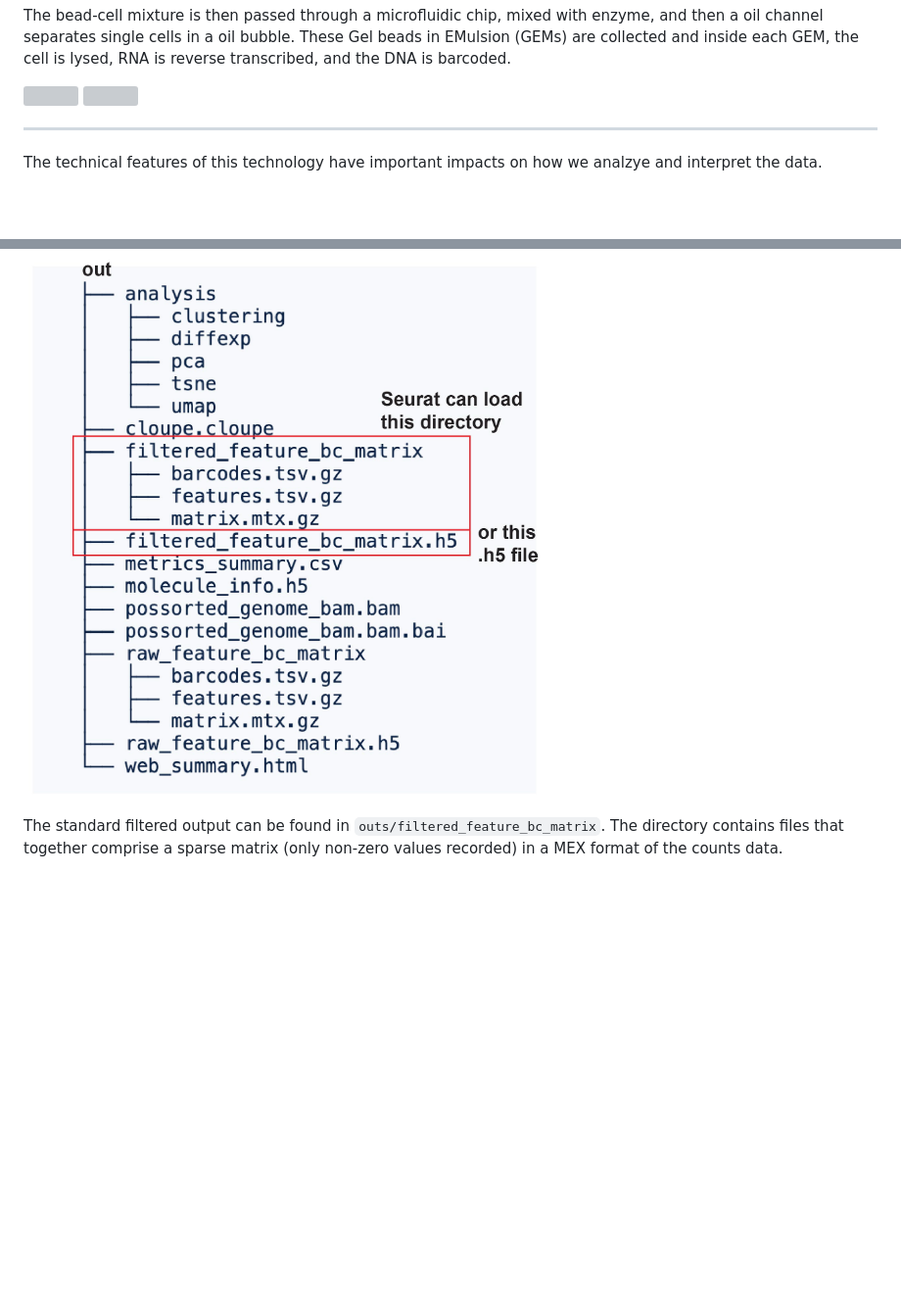
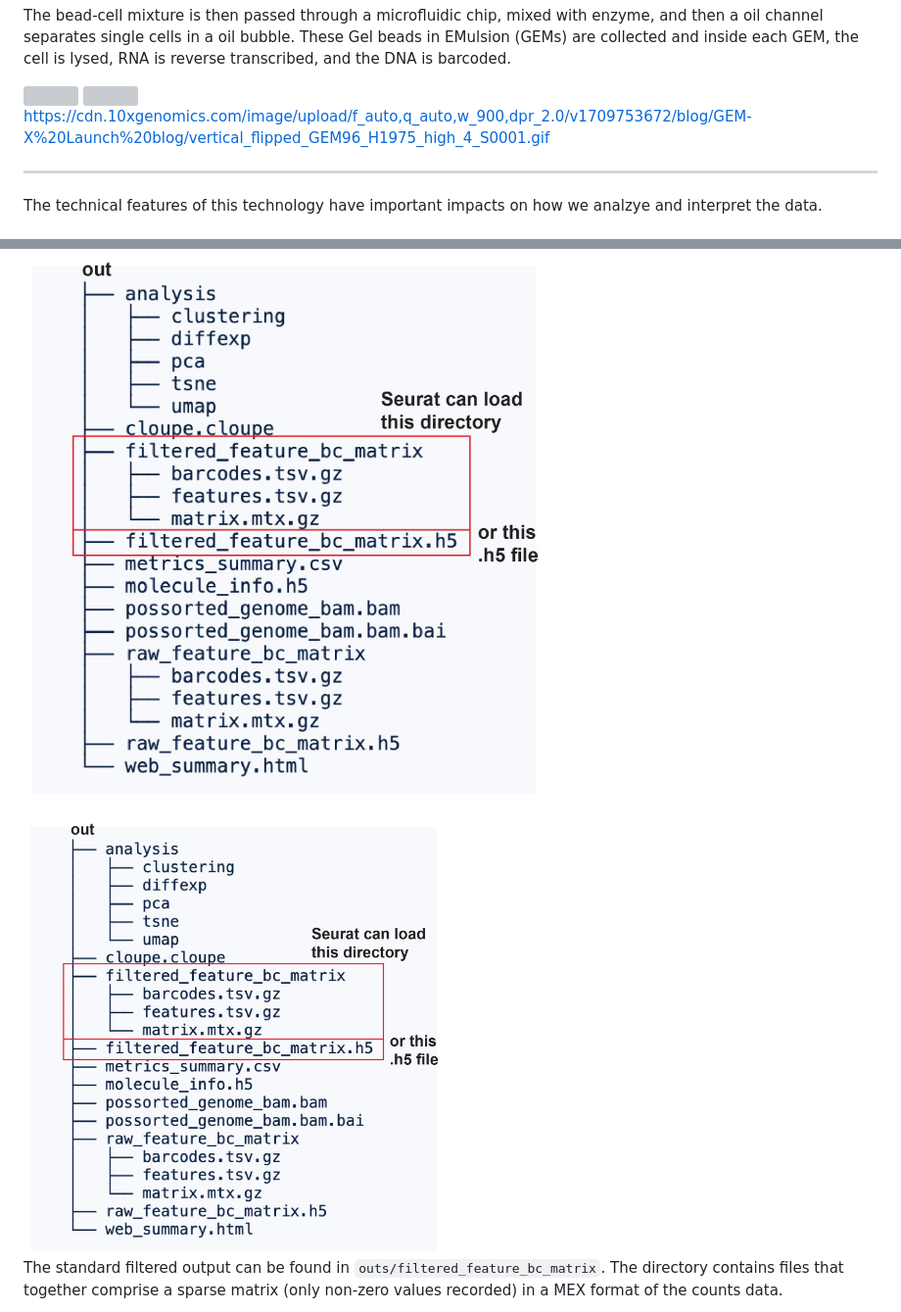
Before and after one commit to mniederhuber/hsl-scRNA, a Markdown page: 02-Data_structures/README.md, 2 parts joined by grey strips. Shown: that part at 98% size. Rendered like a GitHub page; blank space fills up the shorter version; grey boxes are pictures that could not be loaded.

```diff
--- a/02-Data_structures/README.md
+++ b/02-Data_structures/README.md
@@ -34,6 +34,8 @@ These Gel beads in EMulsion (GEMs) are collected and inside each GEM, the cell i
 
 
 <img src="https://cdn.10xgenomics.com/image/upload/f_auto,q_auto,w_900,dpr_2.0/v1709753672/blog/GEM-X%20Launch%20blog/vertical_flipped_GEM96_H1975_high_4_S0001.gif">
+
+https://cdn.10xgenomics.com/image/upload/f_auto,q_auto,w_900,dpr_2.0/v1709753672/blog/GEM-X%20Launch%20blog/vertical_flipped_GEM96_H1975_high_4_S0001.gif
 
 ---
 The technical features of this technology have important impacts on how we analzye and interpret the data.
@@ -130,6 +133,8 @@ https://alevin-fry.readthedocs.io/en/latest/overview.html
 `cellRanger` aligns reads to a reference genome, counts reads in genes, and filters out likely empty droplets.
 
 ![](/images/cellrangerOut.jpg)
+
+<img src="https://github.com/mniederhuber/hsl-scRNA/blob/main/images/cellrangerOut.jpg" width="50%">
 
 The standard filtered output can be found in `outs/filtered_feature_bc_matrix`.
 The directory contains files that together comprise a sparse matrix (only non-zero values recorded) in a MEX format of the counts data.
```
Also changed, not shown: other parts of 02-Data_structures/README.md (+4 -2 lines).
